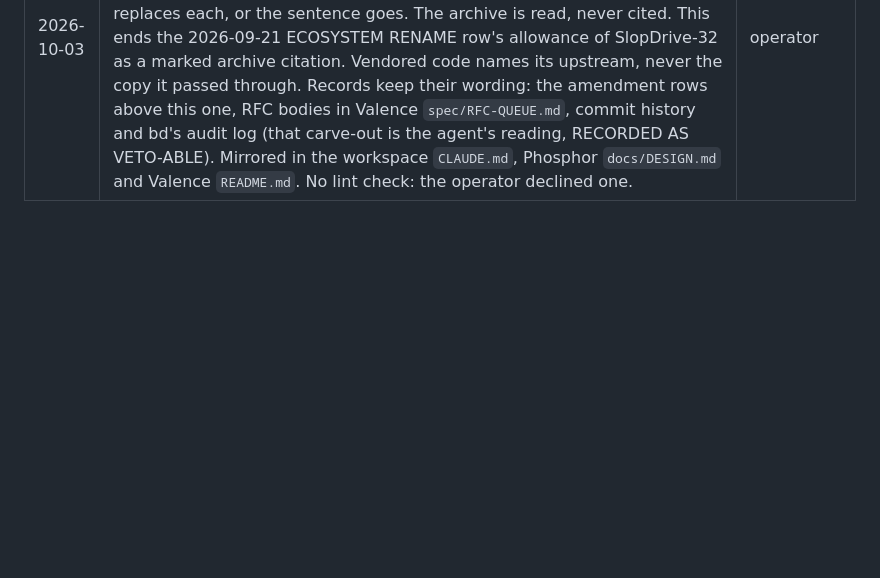
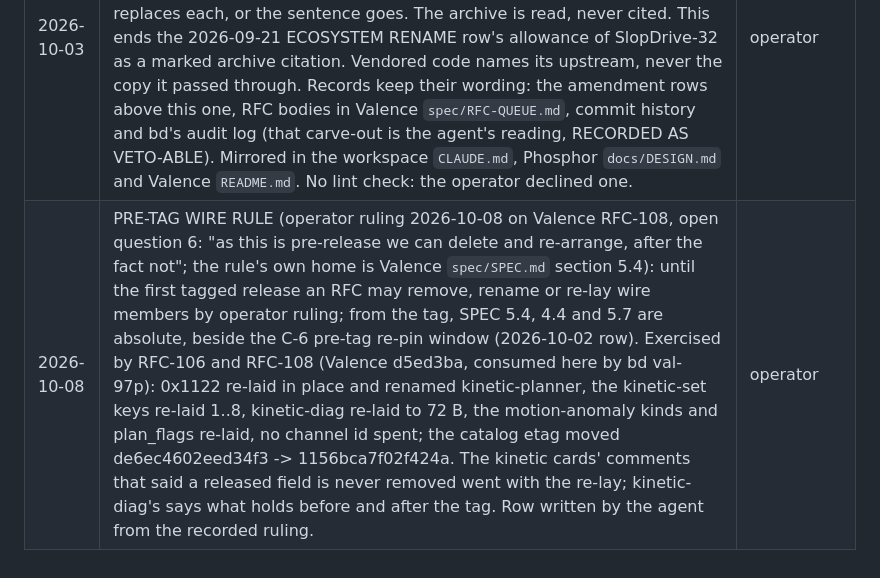
Before and after one commit to openvalence/Nucleus, a Markdown page: .claude/rules/governance.md, the part around the change. Drawn GitHub-style; blank space fills up the shorter version.

Commit message:
Governance: the pre-tag wire rule (operator ruling 2026-10-08, Valence SPEC 5.4), dated in the Amendments log (val-97p)

```diff
--- a/.claude/rules/governance.md
+++ b/.claude/rules/governance.md
@@ -190,3 +190,4 @@ that file's header; it is the one home for which checks exist.
 | 2026-10-02 | C-6 PRE-TAG RE-PIN WINDOW (operator ruling 2026-10-02 on Valence rfc-bmy, option (a); the ruling's own record is Valence `spec/SPEC.md` section 17.2, "Amendment (C-6 ...)"): before the first tag a frozen pin MAY be re-pinned by operator ruling, because nobody consumes the vectors yet and the RFC queue is the audit trail; from the v1.0 tag forward it may not. Exercised once, at Valence 968d0ae: the reference encoder emits key 18 size on every layout field, so K-01/K-02 moved 775 -> 805 B and the fixture etag F4A28FBB58CED16A -> 8C5D68F41AD0325E. The fixture SOURCES this repo hash-pins in `tools/canon_lint.py` (`mini_catalog.hpp`, `mini-catalog.yaml`) are byte-unchanged, so no pin here moved; this repo followed with `valence.pin` -> 715e21c (e09c50e). C-6's text gains the one sentence. Row written by the agent from the recorded ruling. | operator |
 | 2026-10-02 | RFC-085 TAXONOMY IN THE RULES TEXT (C-3 correction after the operator's RFC-085 ruling, landed e09c50e/b50022b): `transport.md` Auth now names `pause` and `estop` as the role-exempt ops (STOP is retired); `architecture.md` section 2's sole-caller rule names the jog set (was "user set") and PAUSE with its override/return mode among the arbiter's gates. No law changed. RECORDED AS VETO-ABLE. | agent, operator veto pending |
 | 2026-10-03 | THE PREDECESSOR IS FROZEN AND NEVER CITED (operator ruling 2026-10-03: "we break any symlinks to slopsync or slopdrive and never reference it again, it's frozen in time and the predecessor to this firmware"). No live repo references SlopSync, SlopDrive-32 or any slop-named identifier, path, URL, symlink or file, not even as history: a pointer to what exists now replaces each, or the sentence goes. The archive is read, never cited. This ends the 2026-09-21 ECOSYSTEM RENAME row's allowance of SlopDrive-32 as a marked archive citation. Vendored code names its upstream, never the copy it passed through. Records keep their wording: the amendment rows above this one, RFC bodies in Valence `spec/RFC-QUEUE.md`, commit history and bd's audit log (that carve-out is the agent's reading, RECORDED AS VETO-ABLE). Mirrored in the workspace `CLAUDE.md`, Phosphor `docs/DESIGN.md` and Valence `README.md`. No lint check: the operator declined one. | operator |
+| 2026-10-08 | PRE-TAG WIRE RULE (operator ruling 2026-10-08 on Valence RFC-108, open question 6: "as this is pre-release we can delete and re-arrange, after the fact not"; the rule's own home is Valence `spec/SPEC.md` section 5.4): until the first tagged release an RFC may remove, rename or re-lay wire members by operator ruling; from the tag, SPEC 5.4, 4.4 and 5.7 are absolute, beside the C-6 pre-tag re-pin window (2026-10-02 row). Exercised by RFC-106 and RFC-108 (Valence d5ed3ba, consumed here by bd val-97p): 0x1122 re-laid in place and renamed kinetic-planner, the kinetic-set keys re-laid 1..8, kinetic-diag re-laid to 72 B, the motion-anomaly kinds and plan_flags re-laid, no channel id spent; the catalog etag moved de6ec4602eed34f3 -> 1156bca7f02f424a. The kinetic cards' comments that said a released field is never removed went with the re-lay; kinetic-diag's says what holds before and after the tag. Row written by the agent from the recorded ruling. | operator |
```
